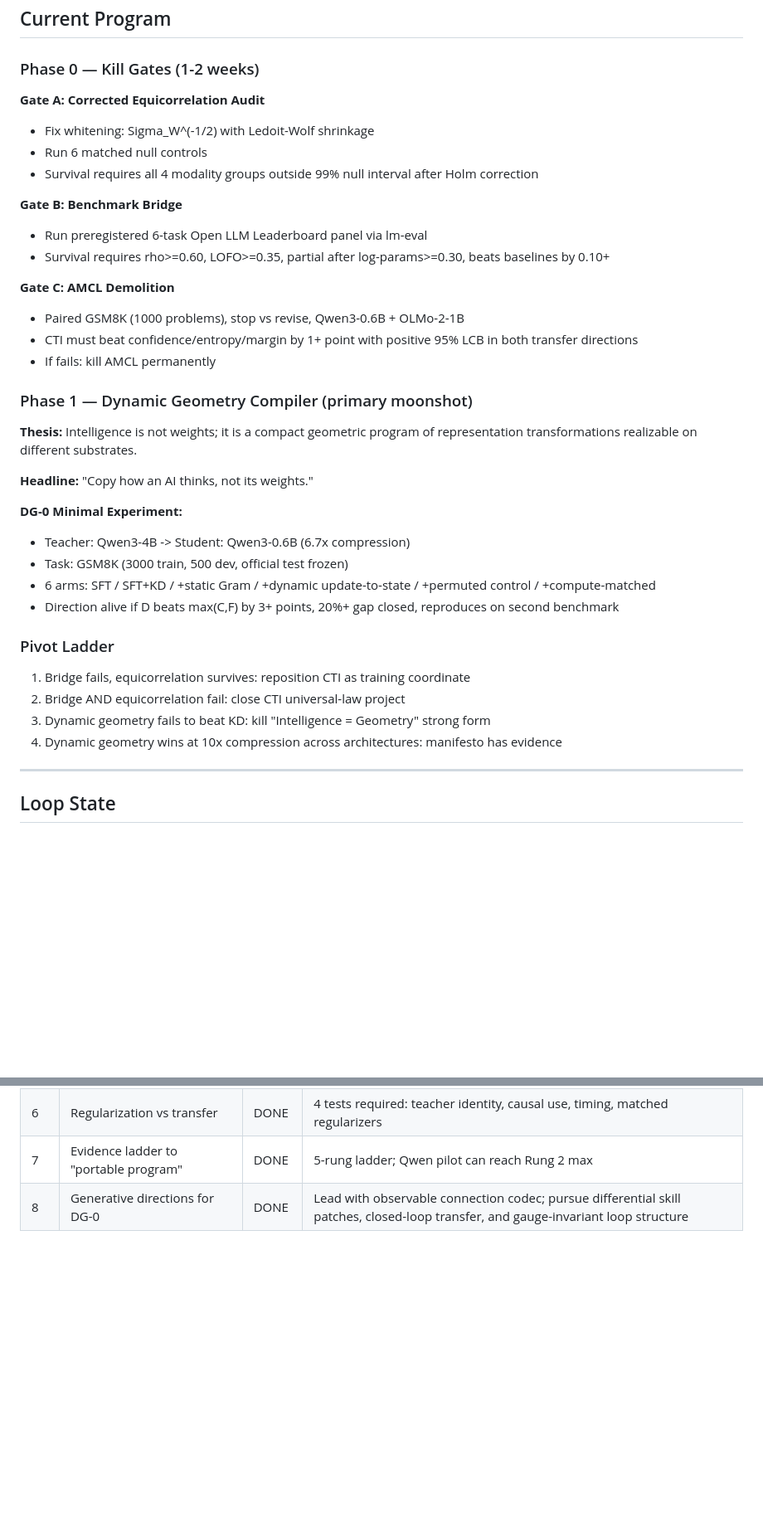
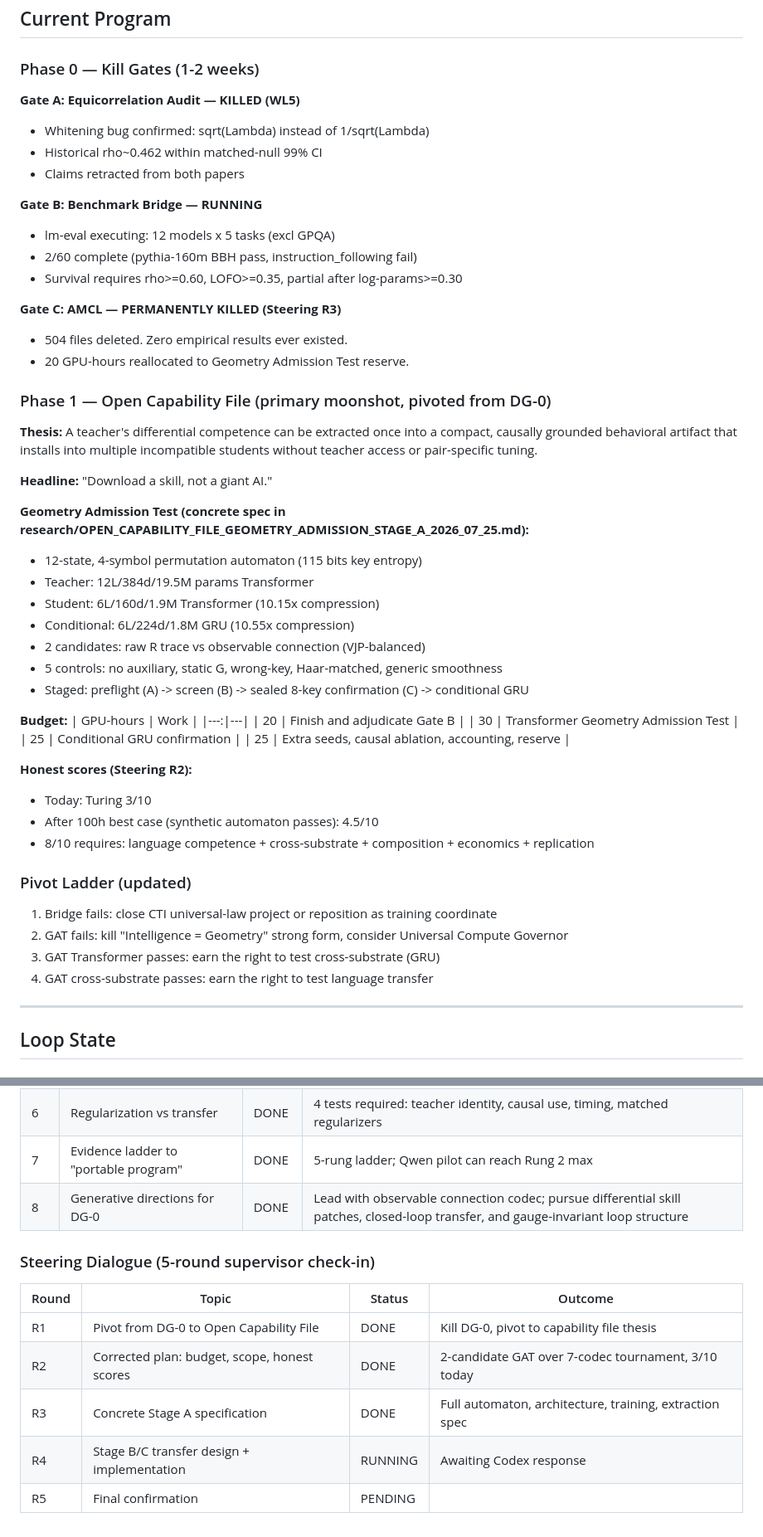
Before and after one commit to dl1683/moonshot-cti-universal-law, a Markdown page: STATUS.md, 2 parts joined by grey strips. Shown at 83% size. GitHub-like rendering; blank space fills up the shorter version.

Commit message:
Update STATUS.md: Gate A killed, Gate C killed, pivot to Open Capability File
Reflects steering dialogue R1-R3 outcomes:
- Gate A (equicorrelation): KILLED, claims retracted
- Gate B (benchmark bridge): RUNNING, 2/60 complete
- Gate C (AMCL): PERMANENTLY KILLED, 504 files deleted
- Phase 1 pivoted from DG-0 to Open Capability File / Geometry Admission Test
- Honest Turing scores: 3/10 today, 4.5/10 after 100h best case
- Full budget allocation and pivot ladder updated

Committed by Devansh

Co-Authored-By: Claude Opus 4.6 <noreply@anthropic.com>

```diff
--- a/STATUS.md
+++ b/STATUS.md
@@ -23,38 +23,56 @@ It has repeatedly mistaken breadth of internal validation for depth of external
 
 ### Phase 0 — Kill Gates (1-2 weeks)
 
-**Gate A: Corrected Equicorrelation Audit**
-- Fix whitening: Sigma_W^(-1/2) with Ledoit-Wolf shrinkage
-- Run 6 matched null controls
-- Survival requires all 4 modality groups outside 99% null interval after Holm correction
+**Gate A: Equicorrelation Audit — KILLED (WL5)**
+- Whitening bug confirmed: sqrt(Lambda) instead of 1/sqrt(Lambda)
+- Historical rho~0.462 within matched-null 99% CI
+- Claims retracted from both papers
 
-**Gate B: Benchmark Bridge**
-- Run preregistered 6-task Open LLM Leaderboard panel via lm-eval
-- Survival requires rho>=0.60, LOFO>=0.35, partial after log-params>=0.30, beats baselines by 0.10+
+**Gate B: Benchmark Bridge — RUNNING**
+- lm-eval executing: 12 models x 5 tasks (excl GPQA)
+- 2/60 complete (pythia-160m BBH pass, instruction_following fail)
+- Survival requires rho>=0.60, LOFO>=0.35, partial after log-params>=0.30
 
-**Gate C: AMCL Demolition**
-- Paired GSM8K (1000 problems), stop vs revise, Qwen3-0.6B + OLMo-2-1B
-- CTI must beat confidence/entropy/margin by 1+ point with positive 95% LCB in both transfer directions
-- If fails: kill AMCL permanently
+**Gate C: AMCL — PERMANENTLY KILLED (Steering R3)**
+- 504 files deleted. Zero empirical results ever existed.
+- 20 GPU-hours reallocated to Geometry Admission Test reserve.
 
-### Phase 1 — Dynamic Geometry Compiler (primary moonshot)
+### Phase 1 — Open Capability File (primary moonshot, pivoted from DG-0)
 
-**Thesis:** Intelligence is not weights; it is a compact geometric program of representation transformations realizable on different substrates.
+**Thesis:** A teacher's differential competence can be extracted once into a compact,
+causally grounded behavioral artifact that installs into multiple incompatible students
+without teacher access or pair-specific tuning.
 
-**Headline:** "Copy how an AI thinks, not its weights."
+**Headline:** "Download a skill, not a giant AI."
 
-**DG-0 Minimal Experiment:**
-- Teacher: Qwen3-4B -> Student: Qwen3-0.6B (6.7x compression)
-- Task: GSM8K (3000 train, 500 dev, official test frozen)
-- 6 arms: SFT / SFT+KD / +static Gram / +dynamic update-to-state / +permuted control / +compute-matched
-- Direction alive if D beats max(C,F) by 3+ points, 20%+ gap closed, reproduces on second benchmark
+**Geometry Admission Test (concrete spec in research/OPEN_CAPABILITY_FILE_GEOMETRY_ADMISSION_STAGE_A_2026_07_25.md):**
+- 12-state, 4-symbol permutation automaton (115 bits key entropy)
+- Teacher: 12L/384d/19.5M params Transformer
+- Student: 6L/160d/1.9M Transformer (10.15x compression)
+- Conditional: 6L/224d/1.8M GRU (10.55x compression)
+- 2 candidates: raw R trace vs observable connection (VJP-balanced)
+- 5 controls: no auxiliary, static G, wrong-key, Haar-matched, generic smoothness
+- Staged: preflight (A) -> screen (B) -> sealed 8-key confirmation (C) -> conditional GRU
 
-### Pivot Ladder
+**Budget:**
+| GPU-hours | Work |
+|---:|---|
+| 20 | Finish and adjudicate Gate B |
+| 30 | Transformer Geometry Admission Test |
+| 25 | Conditional GRU confirmation |
+| 25 | Extra seeds, causal ablation, accounting, reserve |
 
-1. Bridge fails, equicorrelation survives: reposition CTI as training coordinate
-2. Bridge AND equicorrelation fail: close CTI universal-law project
-3. Dynamic geometry fails to beat KD: kill "Intelligence = Geometry" strong form
-4. Dynamic geometry wins at 10x compression across architectures: manifesto has evidence
+**Honest scores (Steering R2):**
+- Today: Turing 3/10
+- After 100h best case (synthetic automaton passes): 4.5/10
+- 8/10 requires: language competence + cross-substrate + composition + economics + replication
+
+### Pivot Ladder (updated)
+
+1. Bridge fails: close CTI universal-law project or reposition as training coordinate
+2. GAT fails: kill "Intelligence = Geometry" strong form, consider Universal Compute Governor
+3. GAT Transformer passes: earn the right to test cross-substrate (GRU)
+4. GAT cross-substrate passes: earn the right to test language transfer
 
 ---
 
@@ -85,3 +103,12 @@ It has repeatedly mistaken breadth of internal validation for depth of external
 | 6 | Regularization vs transfer | DONE | 4 tests required: teacher identity, causal use, timing, matched regularizers |
 | 7 | Evidence ladder to "portable program" | DONE | 5-rung ladder; Qwen pilot can reach Rung 2 max |
 | 8 | Generative directions for DG-0 | DONE | Lead with observable connection codec; pursue differential skill patches, closed-loop transfer, and gauge-invariant loop structure |
+
+### Steering Dialogue (5-round supervisor check-in)
+| Round | Topic | Status | Outcome |
+|-------|-------|--------|---------|
+| R1 | Pivot from DG-0 to Open Capability File | DONE | Kill DG-0, pivot to capability file thesis |
+| R2 | Corrected plan: budget, scope, honest scores | DONE | 2-candidate GAT over 7-codec tournament, 3/10 today |
+| R3 | Concrete Stage A specification | DONE | Full automaton, architecture, training, extraction spec |
+| R4 | Stage B/C transfer design + implementation | RUNNING | Awaiting Codex response |
+| R5 | Final confirmation | PENDING | |
```
Also changed, not shown: other parts of STATUS.md (+3 -3 lines).
